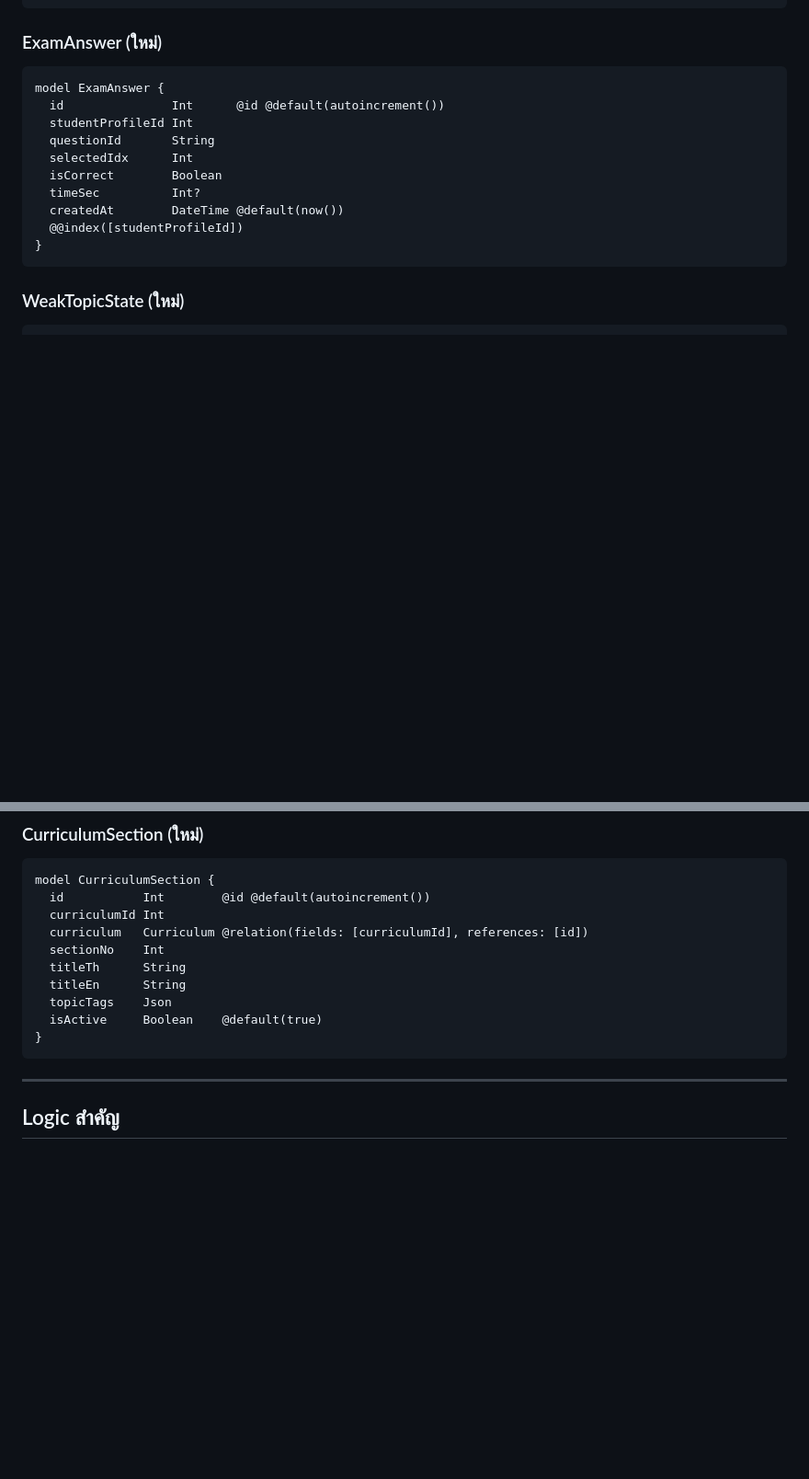
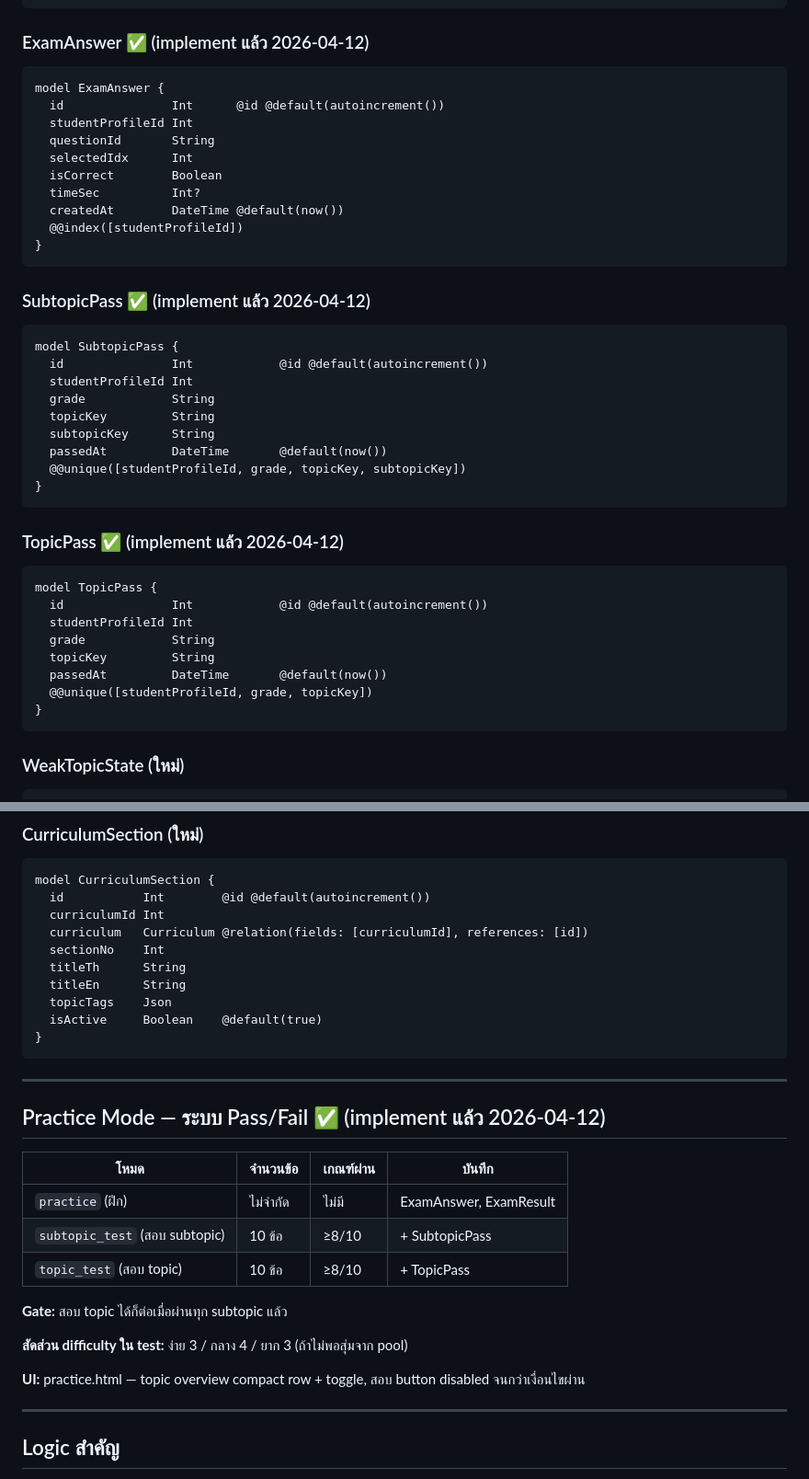
Before and after one commit to glappp/exam-app, a Markdown page: prd.md, 2 parts joined by grey strips. Shown at 92% size. Drawn GitHub-style; blank space fills up the shorter version.

Commit message:
docs: อัปเดต prd.md และ context.md หลัง practice pass/fail system
Co-Authored-By: Claude Sonnet 4.6 <noreply@anthropic.com>

````diff
--- a/prd.md
+++ b/prd.md
@@ -219,7 +219,7 @@ label           String?
 year            String?
 ```
 
-### ExamAnswer (ใหม่)
+### ExamAnswer ✅ (implement แล้ว 2026-04-12)
 ```prisma
 model ExamAnswer {
   id               Int      @id @default(autoincrement())
@@ -230,6 +230,31 @@ model ExamAnswer {
   timeSec          Int?
   createdAt        DateTime @default(now())
   @@index([studentProfileId])
+}
+```
+
+### SubtopicPass ✅ (implement แล้ว 2026-04-12)
+```prisma
+model SubtopicPass {
+  id               Int            @id @default(autoincrement())
+  studentProfileId Int
+  grade            String
+  topicKey         String
+  subtopicKey      String
+  passedAt         DateTime       @default(now())
+  @@unique([studentProfileId, grade, topicKey, subtopicKey])
+}
+```
+
+### TopicPass ✅ (implement แล้ว 2026-04-12)
+```prisma
+model TopicPass {
+  id               Int            @id @default(autoincrement())
+  studentProfileId Int
+  grade            String
+  topicKey         String
+  passedAt         DateTime       @default(now())
+  @@unique([studentProfileId, grade, topicKey])
 }
 ```
 
@@ -287,6 +312,22 @@ model CurriculumSection {
   isActive     Boolean    @default(true)
 }
 ```
+
+---
+
+## Practice Mode — ระบบ Pass/Fail ✅ (implement แล้ว 2026-04-12)
+
+| โหมด | จำนวนข้อ | เกณฑ์ผ่าน | บันทึก |
+|------|---------|----------|--------|
+| `practice` (ฝึก) | ไม่จำกัด | ไม่มี | ExamAnswer, ExamResult |
+| `subtopic_test` (สอบ subtopic) | 10 ข้อ | ≥8/10 | + SubtopicPass |
+| `topic_test` (สอบ topic) | 10 ข้อ | ≥8/10 | + TopicPass |
+
+**Gate:** สอบ topic ได้ก็ต่อเมื่อผ่านทุก subtopic แล้ว
+
+**สัดส่วน difficulty ใน test:** ง่าย 3 / กลาง 4 / ยาก 3 (ถ้าไม่พอสุ่มจาก pool)
+
+**UI:** practice.html — topic overview compact row + toggle, สอบ button disabled จนกว่าเงื่อนไขผ่าน
 
 ---
 
````
Also changed, not shown: other parts of prd.md (+1 -1 lines), context.md (+19 -2 lines).
